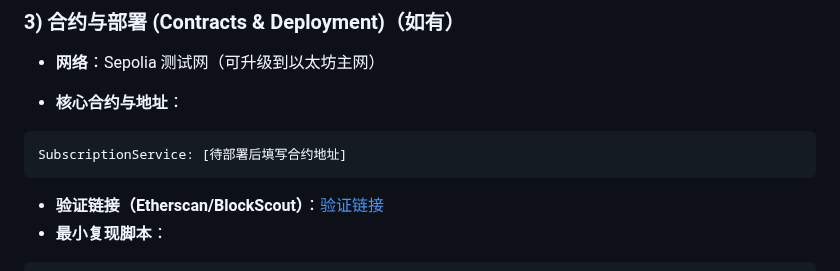
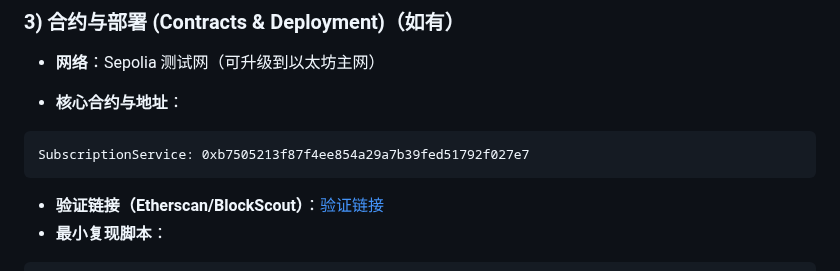
Before and after one commit to xyl2004/ETHShanghai-2025, a Markdown page: projects/Dynator/README.md, the part around the change. Drawn GitHub-style.

Commit message:
Update contract address in README.md for Dynator project

````diff
--- a/projects/Dynator/README.md
+++ b/projects/Dynator/README.md
@@ -42,7 +42,7 @@
 - **核心合约与地址**：
 
 ```text
-SubscriptionService: [待部署后填写合约地址]
+SubscriptionService: 0xb7505213f87f4ee854a29a7b39fed51792f027e7
 ```
 
 - **验证链接（Etherscan/BlockScout）**：[验证链接](https://sepolia.etherscan.io/address/0xb7505213f87f4ee854a29a7b39fed51792f027e7)
````
